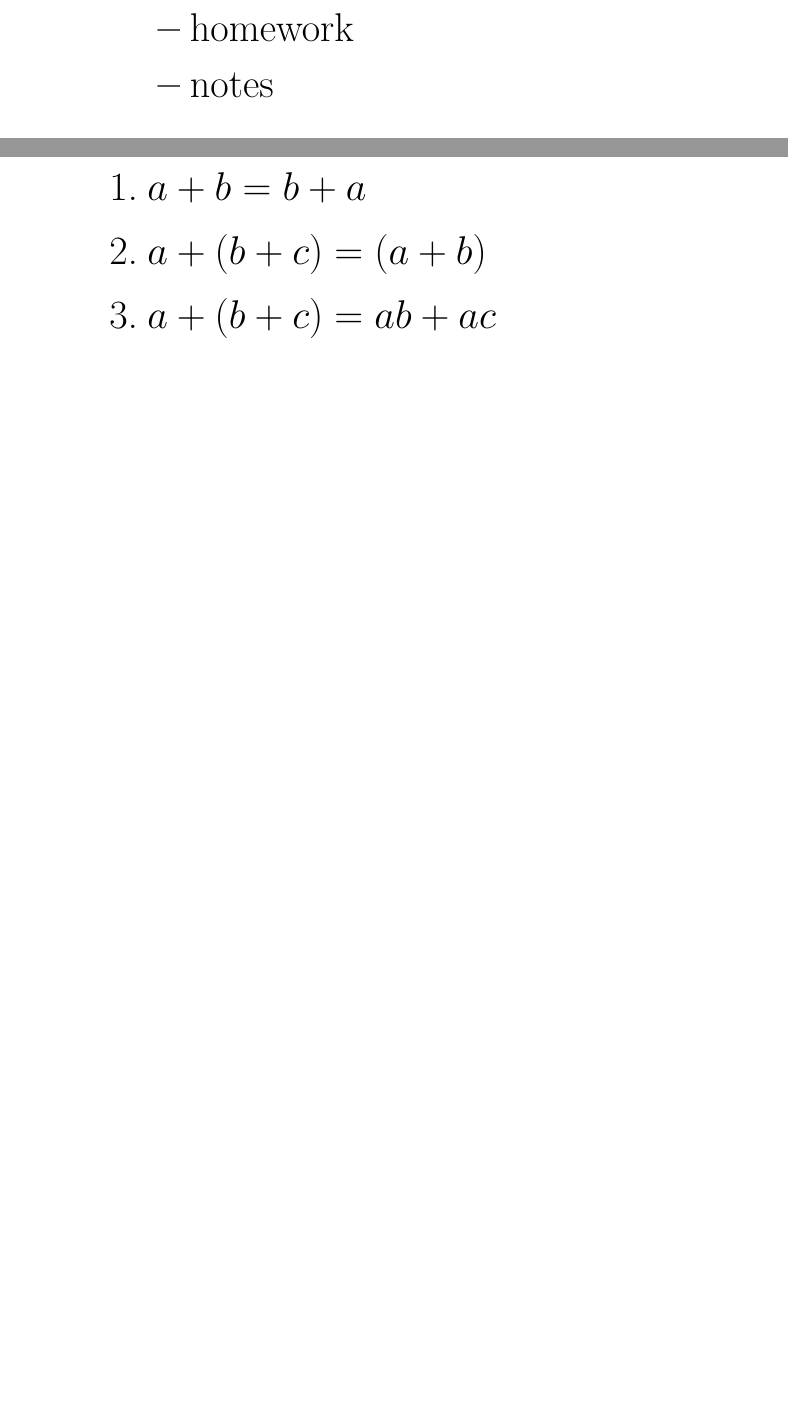
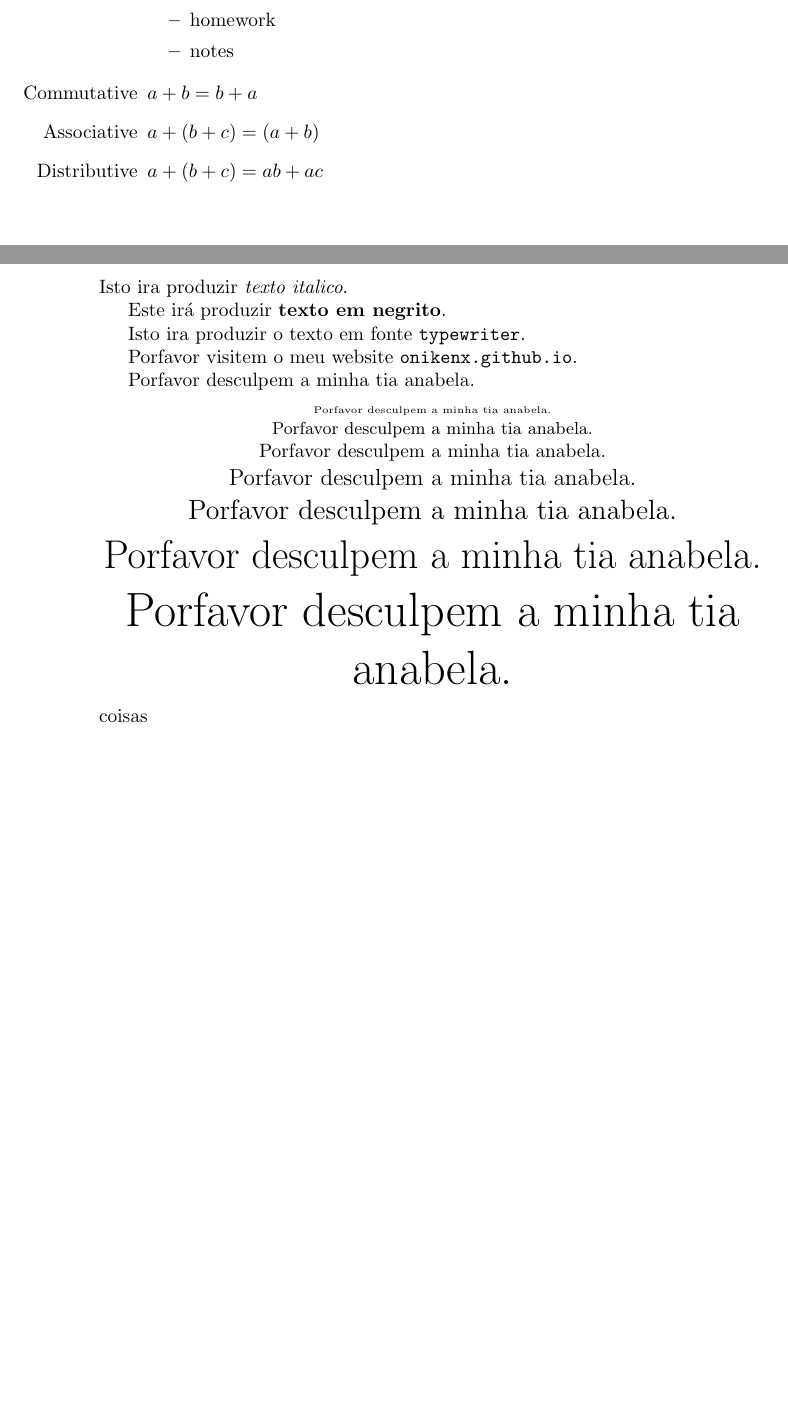
Before and after one commit to OnikenX/LaTeX-showcase, a LaTeX document (tutorial.tex): two parts of pages 5 and 6 of 6, joined at a grey line, cut so that both start at the same text, the shorter picture padded with empty space. Compiled offline with pdfLaTeX.

Commit message:
added some lines

```diff
--- a/tutorial.tex
+++ b/tutorial.tex
@@ -130,11 +129,53 @@ Tabular:\\
   \end{itemize}
  \end{itemize}
 
+ %para meter mos as labels que quizermos mete se
  \begin{enumerate}
-  \item $a+b=b+a$
-  \item$a+(b+c)=(a+b)$
-  \item$a+(b+c)=ab+ac$
+  \item[Commutative]$a+b=b+a$
+  \item[Associative]$a+(b+c)=(a+b)$
+  \item[Distributive]$a+(b+c)=ab+ac$
+
  \end{enumerate}
+
+ \newpage
+\section{Texto e formatação de documentos}
+Isto ira produzir \textit{texto italico}.
+
+
+Este irá produzir \textbf{texto em negrito}.
+
+Isto ira produzir o texto em fonte \texttt{typewriter}.
+
+
+Porfavor visitem o meu website \texttt{onikenx.github.io}.
+
+Porfavor desculpem a minha tia anabela.
+\begin{center}
+\tiny
+Porfavor desculpem a minha tia anabela.
+
+\small
+Porfavor desculpem a minha tia anabela.
+
+
+\normalsize
+Porfavor desculpem a minha tia anabela.
+
+\large
+Porfavor desculpem a minha tia anabela.
+
+\Large
+Porfavor desculpem a minha tia anabela.
+
+\huge
+Porfavor desculpem a minha tia anabela.
+
+\Huge
+Porfavor desculpem a minha tia anabela.
+
+\end{center}
+coisas
+
 
 
 \end{document}
```
Also changed, not shown: tutorial.pdf, tutorial.tex (3 more changed lines).
